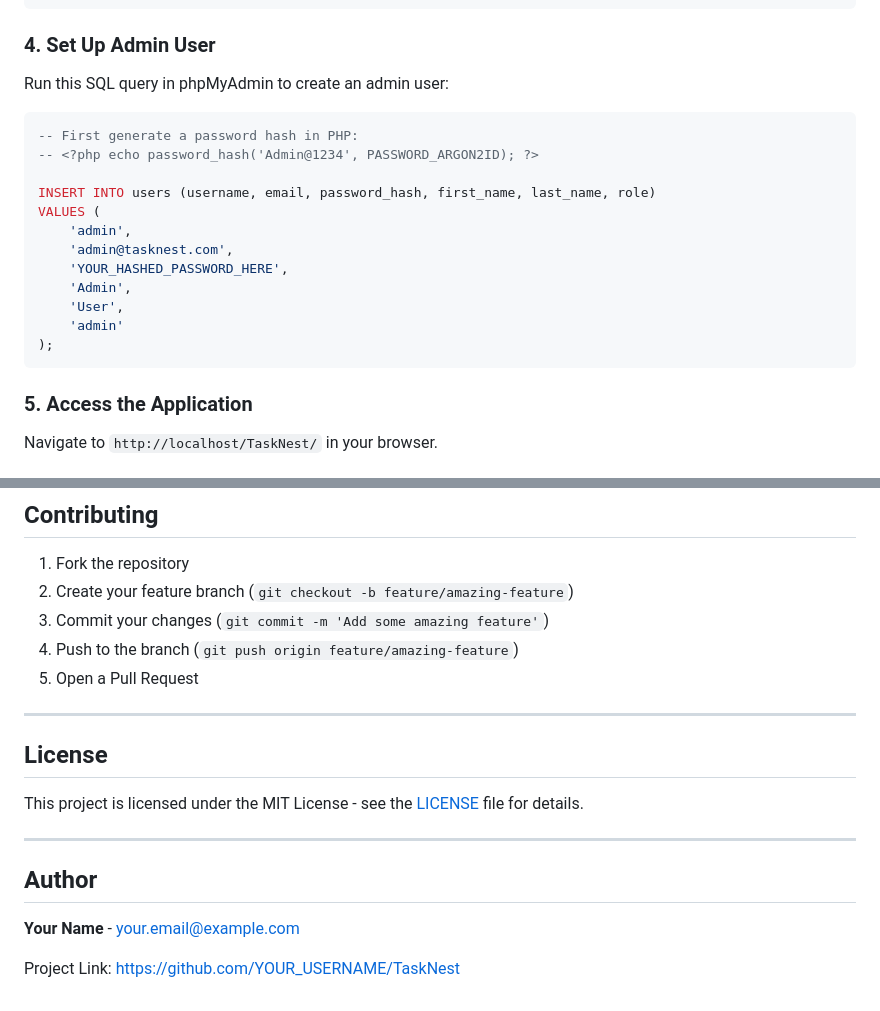
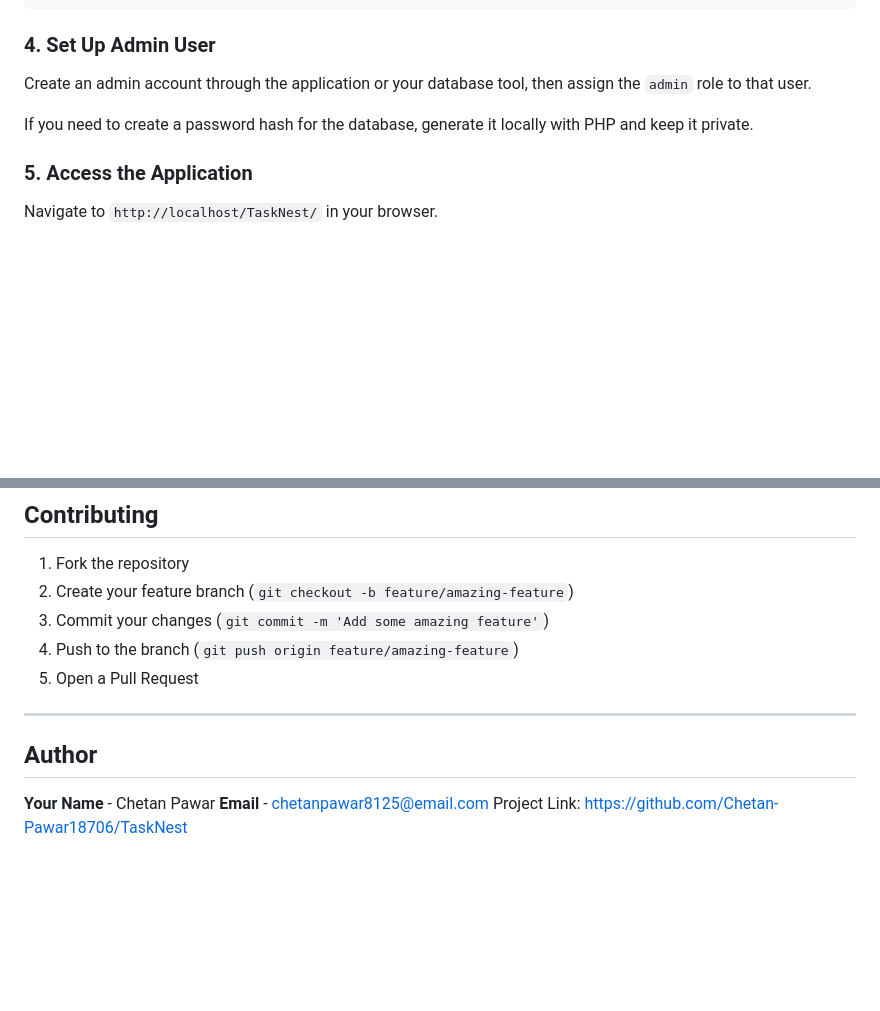
Before and after one commit to Chetan-Pawar18706/TaskNest, a Markdown page: README.md, 2 parts joined by grey strips. Rendered like a GitHub page; blank space fills up the shorter version.

Commit message:
Revise admin user setup and update author details
Updated instructions for creating an admin user and modified author information.

````diff
--- a/README.md
+++ b/README.md
@@ -100,22 +100,9 @@ define('DB_NAME', 'tasknest');
 
 ### 4. Set Up Admin User
 
-Run this SQL query in phpMyAdmin to create an admin user:
+Create an admin account through the application or your database tool, then assign the `admin` role to that user.
 
-```sql
--- First generate a password hash in PHP:
--- <?php echo password_hash('Admin@1234', PASSWORD_ARGON2ID); ?>
-
-INSERT INTO users (username, email, password_hash, first_name, last_name, role)
-VALUES (
-    'admin',
-    'admin@tasknest.com',
-    'YOUR_HASHED_PASSWORD_HERE',
-    'Admin',
-    'User',
-    'admin'
-);
-```
+If you need to create a password hash for the database, generate it locally with PHP and keep it private.
 
 ### 5. Access the Application
 
@@ -291,14 +278,9 @@ The application uses 25+ tables with InnoDB engine and utf8mb4_unicode_ci collat
 
 ---
 
-## License
-
-This project is licensed under the MIT License - see the [LICENSE](LICENSE) file for details.
-
----
 
 ## Author
 
-**Your Name** - your.email@example.com
-
-Project Link: [https://github.com/YOUR_USERNAME/TaskNest](https://github.com/YOUR_USERNAME/TaskNest)
+**Your Name** - Chetan Pawar
+**Email** -  chetanpawar8125@email.com
+Project Link: [https://github.com/Chetan-Pawar18706/TaskNest](https://github.com/Chetan-Pawar18706/TaskNest)
````
